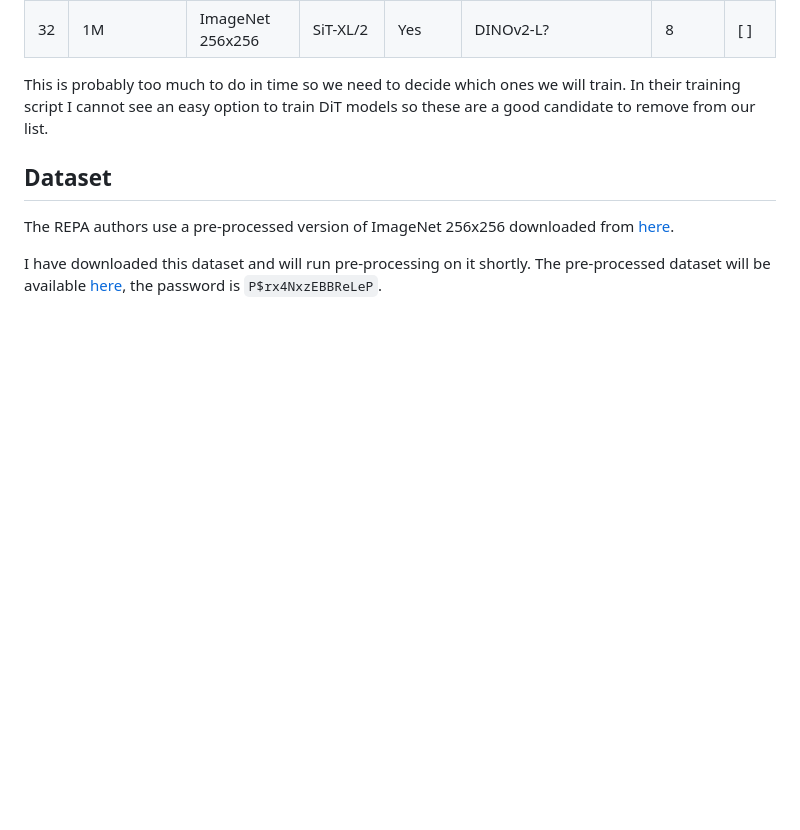
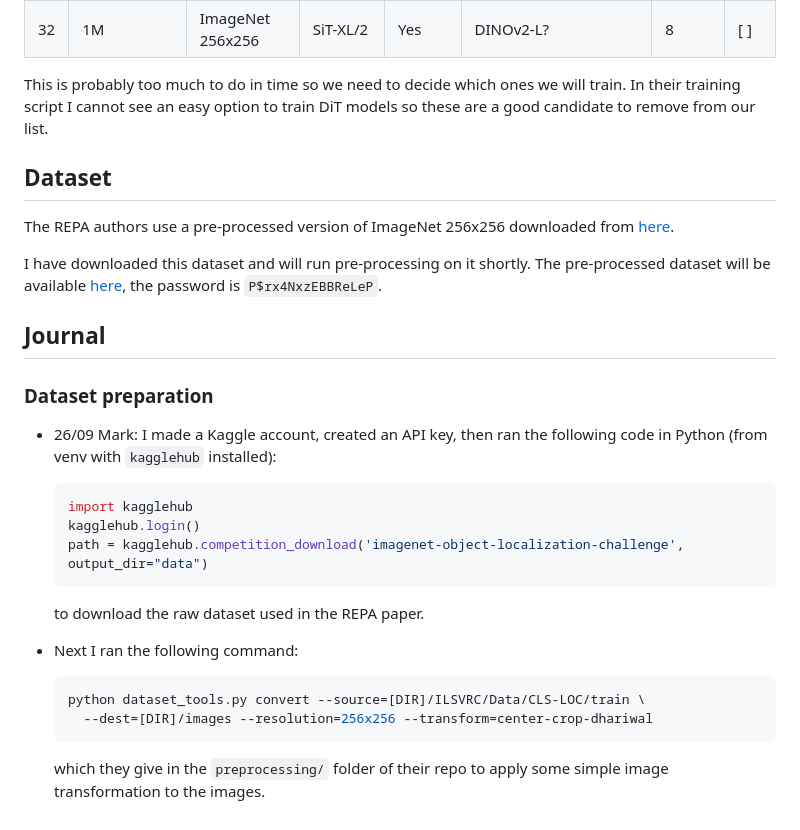
Before and after one commit to MarkMizzi/ADTL-Assignment-2, a Markdown page: README.md, the part around the change. GitHub-like rendering; blank space fills up the shorter version.

Commit message:
Update README.md with journal

````diff
--- a/README.md
+++ b/README.md
@@ -43,3 +43,22 @@ This is probably too much to do in time so we need to decide which ones we will
 The REPA authors use a pre-processed version of ImageNet 256x256 downloaded from [here](https://www.kaggle.com/competitions/imagenet-object-localization-challenge/).
 
 I have downloaded this dataset and will run pre-processing on it shortly. The pre-processed dataset will be available [here](https://sharepoint.markmizzi.com/atdl-assignment-2), the password is `P$rx4NxzEBBReLeP`.
+
+## Journal
+
+### Dataset preparation
+
+- 26/09 Mark: I made a Kaggle account, created an API key, then ran the following code in Python (from venv with `kagglehub` installed):
+  ```python
+  import kagglehub
+  kagglehub.login()
+  path = kagglehub.competition_download('imagenet-object-localization-challenge', output_dir="data")
+  ```
+  to download the raw dataset used in the REPA paper.
+
+- Next I ran the following command:
+  ```bash
+  python dataset_tools.py convert --source=[DIR]/ILSVRC/Data/CLS-LOC/train \
+    --dest=[DIR]/images --resolution=256x256 --transform=center-crop-dhariwal
+  ```
+  which they give in the `preprocessing/` folder of their repo to apply some simple image transformation to the images.
````
